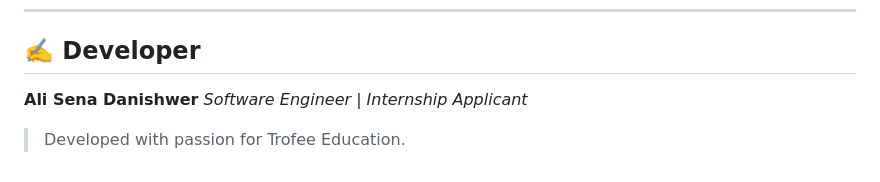
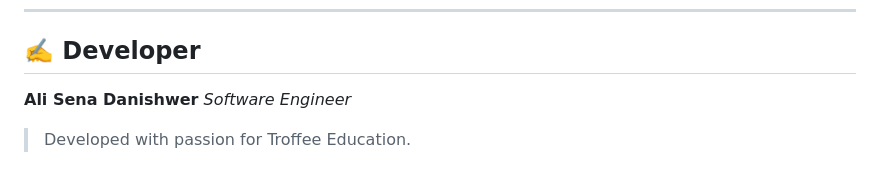
Before and after one commit to alisena-danishwer/Troffee-Project, a Markdown page: README.md, the part around the change. Drawn GitHub-style.

Commit message:
Update developer information in README

```diff
--- a/README.md
+++ b/README.md
@@ -88,6 +88,6 @@ The application logic is encapsulated within a single `app` object to prevent gl
 ## ✍️ Developer
 
 **Ali Sena Danishwer**
-*Software Engineer | Internship Applicant*
+*Software Engineer*
 
-> Developed with passion for Trofee Education.
+> Developed with passion for Troffee Education.
```
